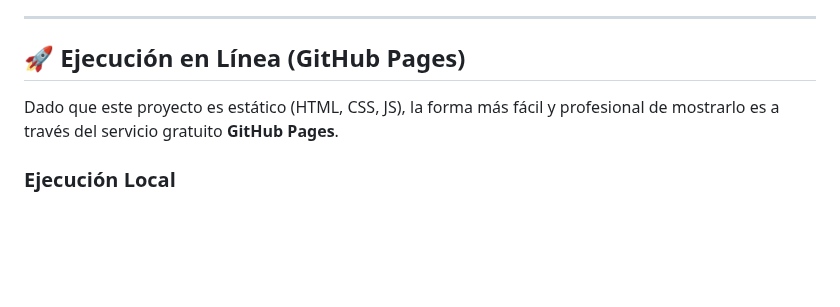
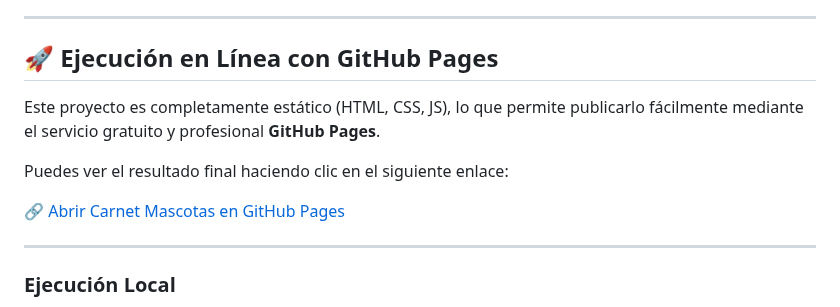
Before and after one commit to ejts29/Carnet-Mascotas-Web-Bootstrap-Animaladas-HTML-CSS, a Markdown page: README.md, the part around the change. Rendered like a GitHub page; blank space fills up the shorter version.

```diff
--- a/README.md
+++ b/README.md
@@ -29,9 +29,16 @@ Desarrollado en el marco del Taller de Tecnologías Web (Examen Final), este sis
 
 ---
 
-## 🚀 Ejecución en Línea (GitHub Pages)
+## 🚀 Ejecución en Línea con GitHub Pages
 
-Dado que este proyecto es estático (HTML, CSS, JS), la forma más fácil y profesional de mostrarlo es a través del servicio gratuito **GitHub Pages**.
+Este proyecto es completamente estático (HTML, CSS, JS), lo que permite publicarlo fácilmente mediante el servicio gratuito y profesional **GitHub Pages**.
+
+ Puedes ver el resultado final haciendo clic en el siguiente enlace:
+
+[🔗 Abrir Carnet Mascotas en GitHub Pages](https://ejts29.github.io/Carnet-Mascotas-Web-Bootstrap-Animaladas-HTML-CSS/index.html)
+
+
+---
 
 ### Ejecución Local
 
```
